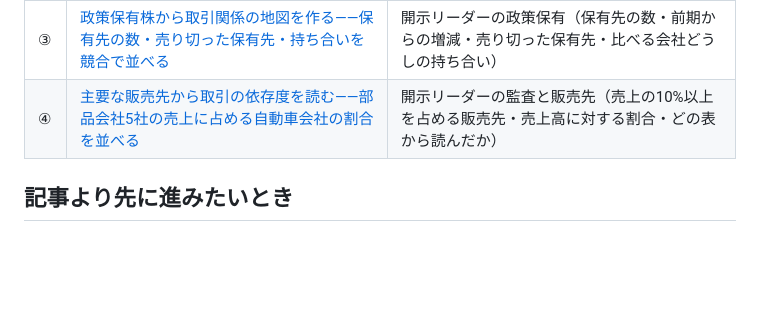
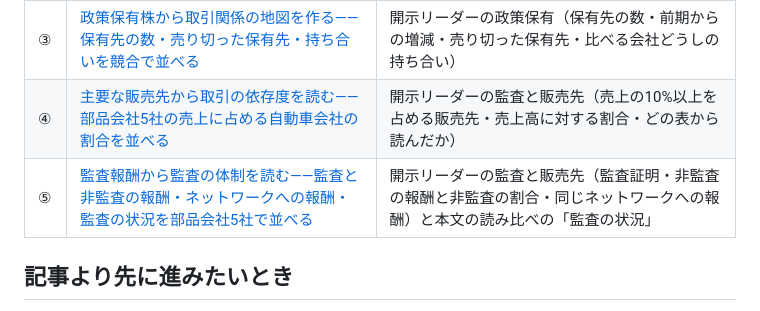
Before and after one commit to Crab-grass/zenith-code-examples, a Markdown page: docs/series.ja.md, the part around the change. Drawn GitHub-style; blank space fills up the shorter version.

Commit message:
Link the fifth Deep Reading article from the series map

```diff
--- a/docs/series.ja.md
+++ b/docs/series.ja.md
@@ -80,6 +80,7 @@
 | ② | [株主の顔ぶれから資本関係を読む――大株主・所有者別の構成・大量保有報告を競合で並べる](https://qiita.com/Sohei-Taniguchi-CG/items/98cb09289a3772b747df) | 開示リーダーの株主（共通する大株主・持ち合い・所有者別の構成・大量保有報告を1通1行に） |
 | ③ | [政策保有株から取引関係の地図を作る――保有先の数・売り切った保有先・持ち合いを競合で並べる](https://qiita.com/Sohei-Taniguchi-CG/items/db06b9d701b8324fe265) | 開示リーダーの政策保有（保有先の数・前期からの増減・売り切った保有先・比べる会社どうしの持ち合い） |
 | ④ | [主要な販売先から取引の依存度を読む――部品会社5社の売上に占める自動車会社の割合を並べる](https://qiita.com/Sohei-Taniguchi-CG/items/415dfe6d7902ef6daed7) | 開示リーダーの監査と販売先（売上の10%以上を占める販売先・売上高に対する割合・どの表から読んだか） |
+| ⑤ | [監査報酬から監査の体制を読む――監査と非監査の報酬・ネットワークへの報酬・監査の状況を部品会社5社で並べる](https://qiita.com/Sohei-Taniguchi-CG/items/5053377080f95cf98806) | 開示リーダーの監査と販売先（監査証明・非監査の報酬と非監査の割合・同じネットワークへの報酬）と本文の読み比べの「監査の状況」 |
 
 ## 記事より先に進みたいとき
 
```
Also changed, not shown: docs/series.md (+1 -0 lines).
